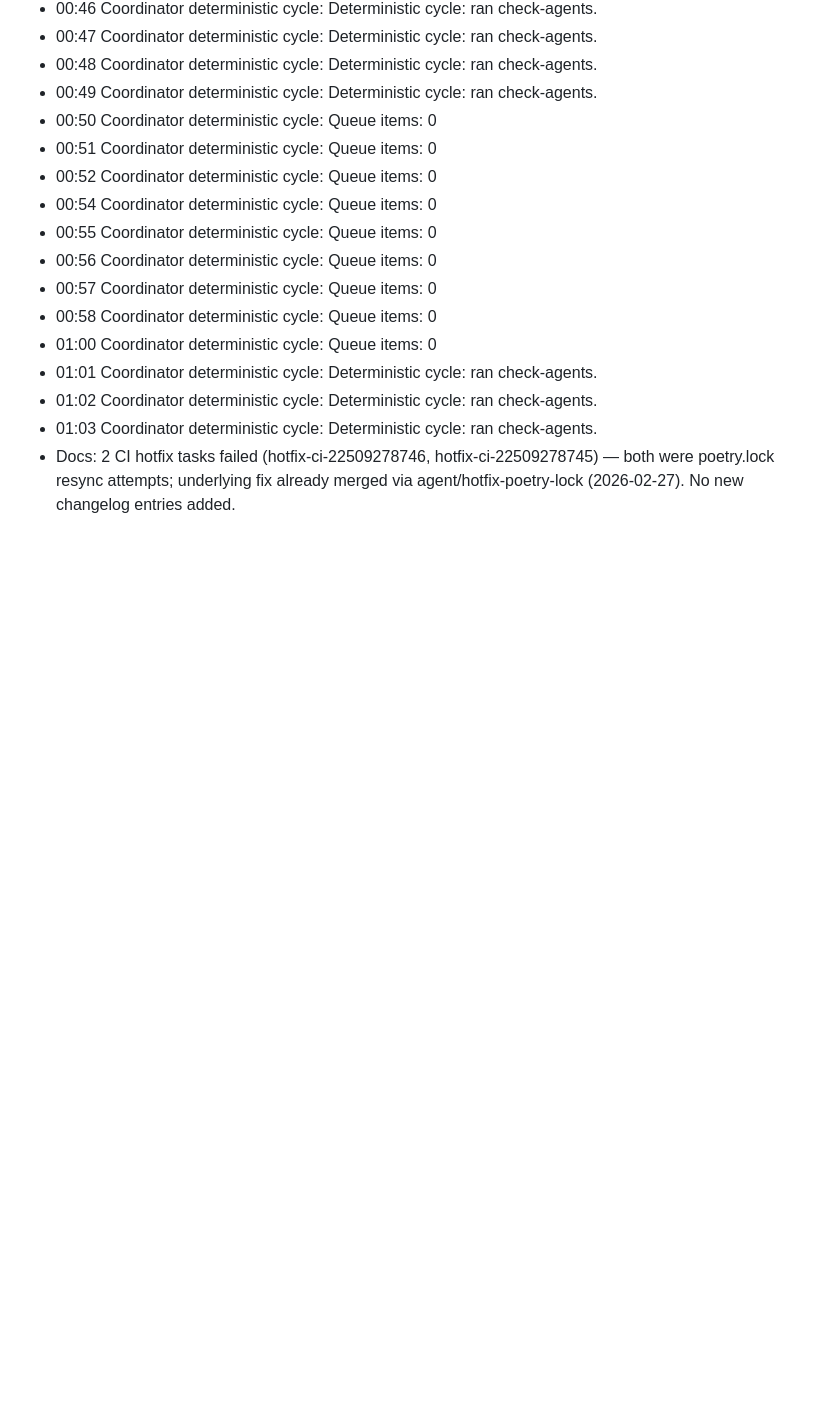
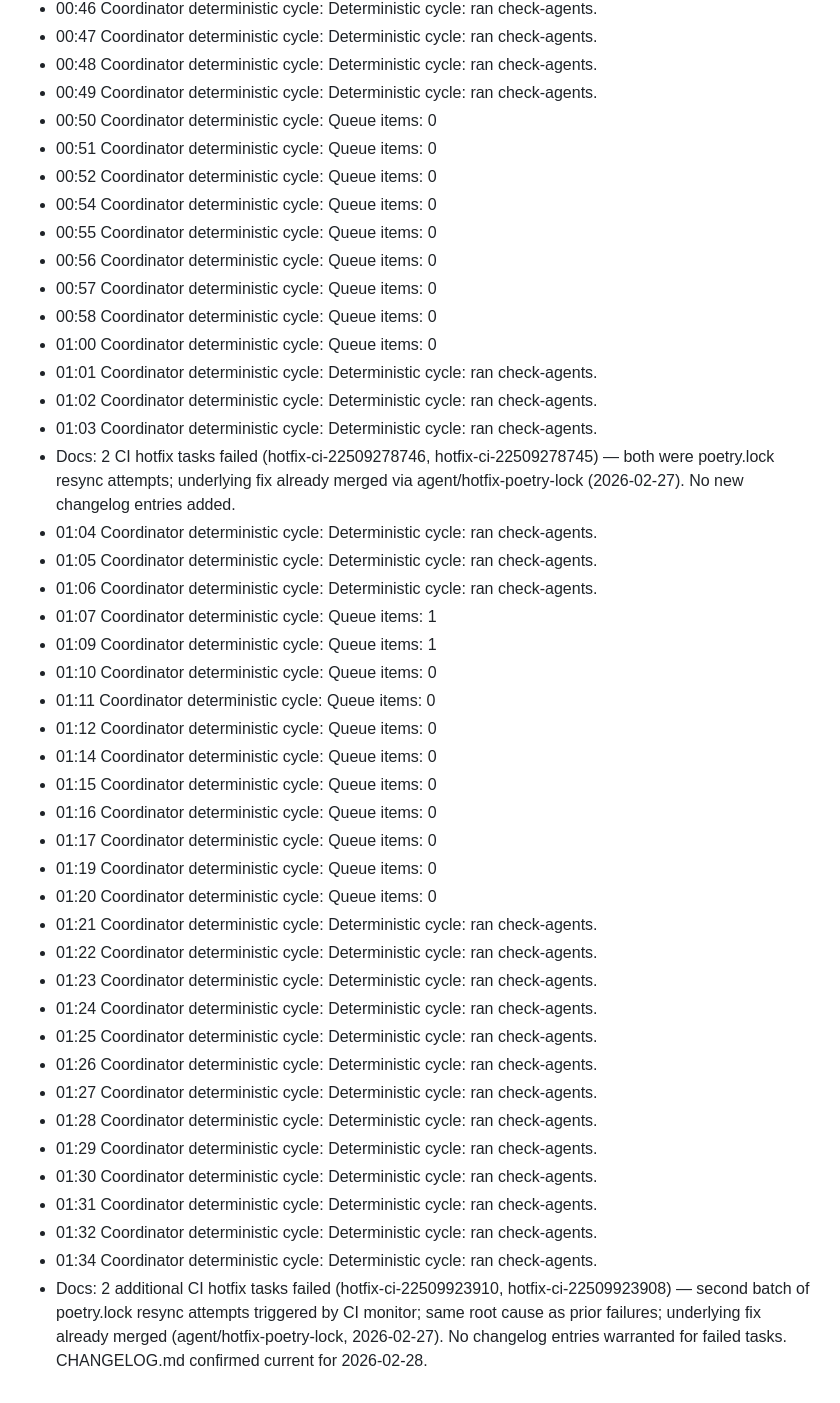
Before and after one commit to michaelayoade/dotmac_crm, a Markdown page: .seabone/memory/2026-02-28.md, the part around the change. GitHub-like rendering; blank space fills up the shorter version.

Commit message:
docs: update 2026-02-28 activity log with second batch of failed CI hotfix notes
Two additional CI hotfix tasks (hotfix-ci-22509923910, hotfix-ci-22509923908)
failed — same poetry.lock resync root cause as prior batch. Underlying fix
already merged via agent/hotfix-poetry-lock on 2026-02-27. CHANGELOG confirmed
current; no new entries warranted for failed tasks.

Co-Authored-By: Claude Sonnet 4.6 <noreply@anthropic.com>

```diff
--- a/.seabone/memory/2026-02-28.md
+++ b/.seabone/memory/2026-02-28.md
@@ -63,3 +63,31 @@
 - 01:02 Coordinator deterministic cycle: Deterministic cycle: ran check-agents.
 - 01:03 Coordinator deterministic cycle: Deterministic cycle: ran check-agents.
 - Docs: 2 CI hotfix tasks failed (hotfix-ci-22509278746, hotfix-ci-22509278745) — both were poetry.lock resync attempts; underlying fix already merged via agent/hotfix-poetry-lock (2026-02-27). No new changelog entries added.
+- 01:04 Coordinator deterministic cycle: Deterministic cycle: ran check-agents.
+- 01:05 Coordinator deterministic cycle: Deterministic cycle: ran check-agents.
+- 01:06 Coordinator deterministic cycle: Deterministic cycle: ran check-agents.
+- 01:07 Coordinator deterministic cycle: Queue items: 1
+- 01:09 Coordinator deterministic cycle: Queue items: 1
+- 01:10 Coordinator deterministic cycle: Queue items: 0
+- 01:11 Coordinator deterministic cycle: Queue items: 0
+- 01:12 Coordinator deterministic cycle: Queue items: 0
+- 01:14 Coordinator deterministic cycle: Queue items: 0
+- 01:15 Coordinator deterministic cycle: Queue items: 0
+- 01:16 Coordinator deterministic cycle: Queue items: 0
+- 01:17 Coordinator deterministic cycle: Queue items: 0
+- 01:19 Coordinator deterministic cycle: Queue items: 0
+- 01:20 Coordinator deterministic cycle: Queue items: 0
+- 01:21 Coordinator deterministic cycle: Deterministic cycle: ran check-agents.
+- 01:22 Coordinator deterministic cycle: Deterministic cycle: ran check-agents.
+- 01:23 Coordinator deterministic cycle: Deterministic cycle: ran check-agents.
+- 01:24 Coordinator deterministic cycle: Deterministic cycle: ran check-agents.
+- 01:25 Coordinator deterministic cycle: Deterministic cycle: ran check-agents.
+- 01:26 Coordinator deterministic cycle: Deterministic cycle: ran check-agents.
+- 01:27 Coordinator deterministic cycle: Deterministic cycle: ran check-agents.
+- 01:28 Coordinator deterministic cycle: Deterministic cycle: ran check-agents.
+- 01:29 Coordinator deterministic cycle: Deterministic cycle: ran check-agents.
+- 01:30 Coordinator deterministic cycle: Deterministic cycle: ran check-agents.
+- 01:31 Coordinator deterministic cycle: Deterministic cycle: ran check-agents.
+- 01:32 Coordinator deterministic cycle: Deterministic cycle: ran check-agents.
+- 01:34 Coordinator deterministic cycle: Deterministic cycle: ran check-agents.
+- Docs: 2 additional CI hotfix tasks failed (hotfix-ci-22509923910, hotfix-ci-22509923908) — second batch of poetry.lock resync attempts triggered by CI monitor; same root cause as prior failures; underlying fix already merged (agent/hotfix-poetry-lock, 2026-02-27). No changelog entries warranted for failed tasks. CHANGELOG.md confirmed current for 2026-02-28.
```
